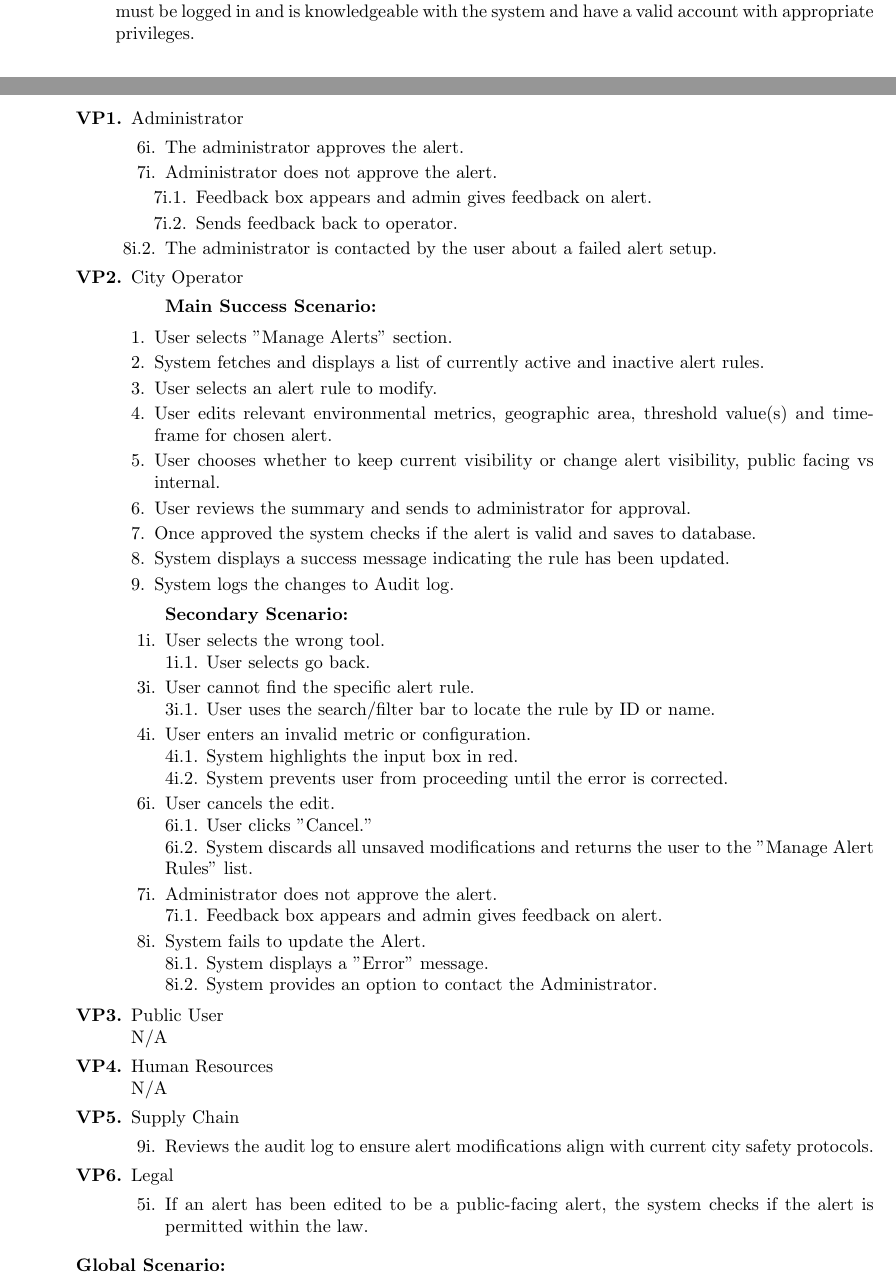
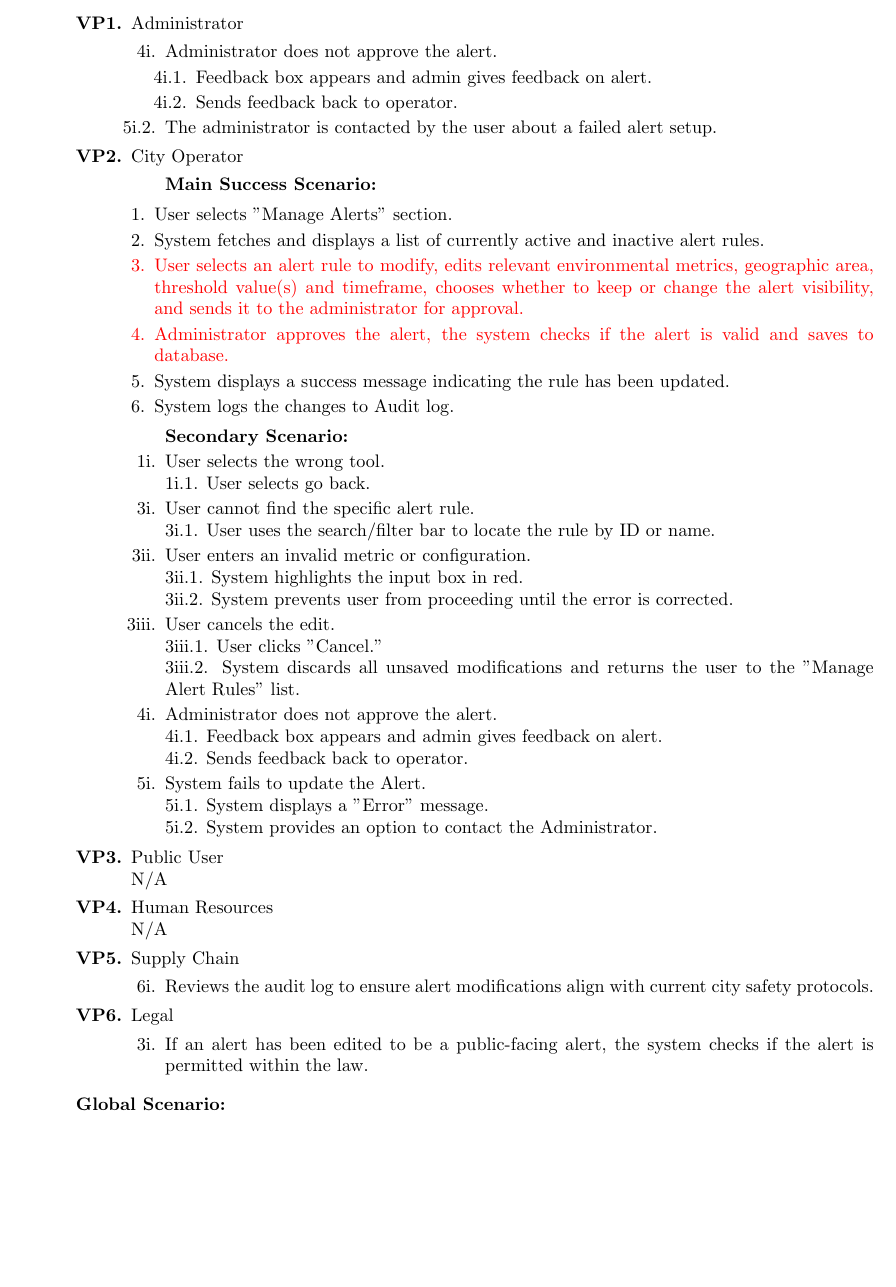
Before and after one commit to vanessa-laii/3A04-T01-Group4, a LaTeX document (report.tex): two parts of pages 12 and 13 of 30 before the commit and part of page 13 of 30 after it, the two joined at a grey line, cut at the place of the change, the shorter picture padded with empty space. Compiled offline with pdfLaTeX.

Commit message:
be1 revised

```diff
--- a/report.tex
+++ b/report.tex
@@ -503,13 +503,12 @@ The business events identified for the project are as follows:
 		\begin{enumerate}[{\bf VP1.}]
 		\item Administrator
 			\begin{itemize}
-				\item[6i.] The administrator approves the alert.
-				\item[7i.] Administrator does not approve the alert.
+				\item[4i.] Administrator does not approve the alert.
 				\begin{itemize}
-					\item[7i.1.] Feedback box appears and admin gives feedback on alert.
-					\item[7i.2.] Sends feedback back to operator.
+					\item[4i.1.] Feedback box appears and admin gives feedback on alert.
+					\item[4i.2.] Sends feedback back to operator.
 				\end{itemize}
-				\item[8i.2.] The administrator is contacted by the user about a failed alert setup.
+				\item[5i.2.] The administrator is contacted by the user about a failed alert setup.
 			\end{itemize}
 		\item City Operator
 			\begin{itemize}
@@ -518,11 +517,8 @@ The business events identified for the project are as follows:
 			\begin{enumerate}[1.]
 				\item User selects "Manage Alerts" section.
 				\item System fetches and displays a list of currently active and inactive alert rules.
-				\item User selects an alert rule to modify.
-				\item User edits relevant environmental metrics, geographic area, threshold value(s) and timeframe for chosen alert.
-				\item User chooses whether to keep current visibility or change alert visibility, public facing vs internal.
-				\item User reviews the summary and sends to administrator for approval.
-				\item Once approved the system checks if the alert is valid and saves to database.
+				{\color{red}\item User selects an alert rule to modify, edits relevant environmental metrics, geographic area, threshold value(s) and timeframe, chooses whether to keep or change the alert visibility, and sends it to the administrator for approval.}
+				{\color{red}\item Administrator approves the alert, the system checks if the alert is valid and saves to database.}
 				\item System displays a success message indicating the rule has been updated.
 				\item System logs the changes to Audit log.
 			\end{enumerate}
@@ -532,17 +528,18 @@ The business events identified for the project are as follows:
 				\hspace{1cm}1i.1. User selects go back.
 				\item[3i.] User cannot find the specific alert rule. \\
 				\hspace{1cm}3i.1. User uses the search/filter bar to locate the rule by ID or name.
-				\item[4i.] User enters an invalid metric or configuration. \\
-				\hspace{1cm}4i.1. System highlights the input box in red. \\
-				\hspace{1cm}4i.2. System prevents user from proceeding until the error is corrected.
-				\item[6i.] User cancels the edit. \\
-				\hspace{1cm}6i.1. User clicks "Cancel." \\
-				\hspace{1cm}6i.2. System discards all unsaved modifications and returns the user to the "Manage Alert Rules" list.
-				\item[7i.] Administrator does not approve the alert. \\
-				\hspace{1cm}7i.1. Feedback box appears and admin gives feedback on alert.
-				\item[8i.] System fails to update the Alert. \\
-				\hspace{1cm}8i.1. System displays a "Error" message. \\
-				\hspace{1cm}8i.2. System provides an option to contact the Administrator.
+				\item[3ii.] User enters an invalid metric or configuration. \\
+				\hspace{1cm}3ii.1. System highlights the input box in red. \\
+				\hspace{1cm}3ii.2. System prevents user from proceeding until the error is corrected.
+				\item[3iii.] User cancels the edit. \\
+				\hspace{1cm}3iii.1. User clicks "Cancel." \\
+				\hspace{1cm}3iii.2. System discards all unsaved modifications and returns the user to the "Manage Alert Rules" list.
+				\item[4i.] Administrator does not approve the alert. \\
+				\hspace{1cm}4i.1. Feedback box appears and admin gives feedback on alert. \\
+				\hspace{1cm}4i.2. Sends feedback back to operator.
+				\item[5i.] System fails to update the Alert. \\
+				\hspace{1cm}5i.1. System displays a "Error" message. \\
+				\hspace{1cm}5i.2. System provides an option to contact the Administrator.
 			\end{itemize}
 		\item Public User \\
 			N/A
@@ -550,11 +547,11 @@ The business events identified for the project are as follows:
 			N/A
 		\item Supply Chain
 			\begin{itemize}
-				\item[9i.] Reviews the audit log to ensure alert modifications align with current city safety protocols.
+				\item[6i.] Reviews the audit log to ensure alert modifications align with current city safety protocols.
 			\end{itemize}
 		\item Legal
 			\begin{itemize}
-				\item[5i.] If an alert has been edited to be a public-facing alert, the system checks if the alert is permitted within the law.
+				\item[3i.] If an alert has been edited to be a public-facing alert, the system checks if the alert is permitted within the law.
 			\end{itemize}
 		\end{enumerate}
 		{\bf Global Scenario:}
@@ -565,3 +562,5 @@ The business events identified for the project are as follows:
 		\begin{enumerate}[1.]
 			\item User selects "Manage Alerts" section.
 			\item System fetches and displays a list of currently active and inactive alert rules.
+			{\color{red}\item User selects an alert rule to modify, edits relevant environmental metrics, geographic area, threshold value(s) and timeframe, chooses whether to keep or change the alert visibility, and sends it to the administrator for approval.}
+			{\color{red}\item Administrator approves the alert, the system checks if the alert is valid and saves to database.}
```
Also changed, not shown: report.tex (28 more changed lines).
